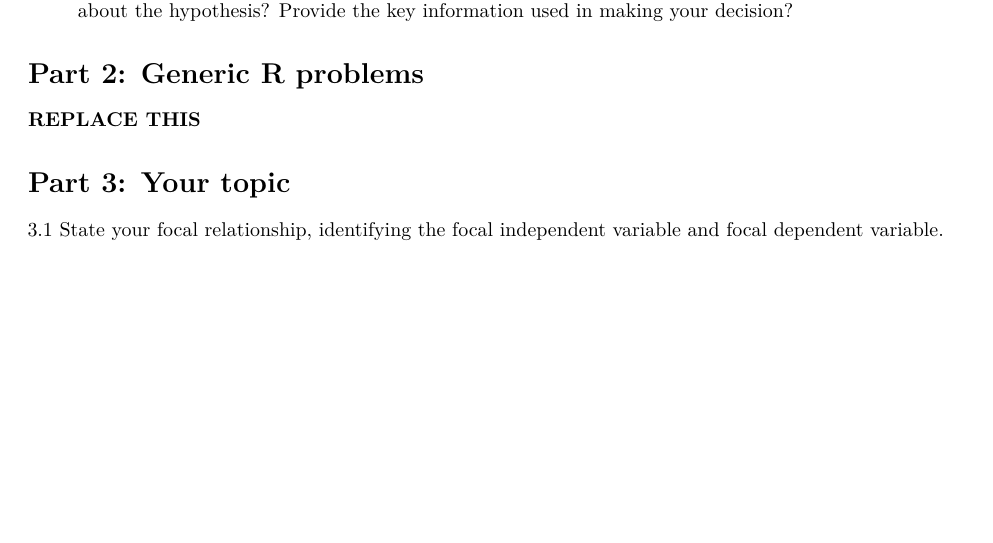
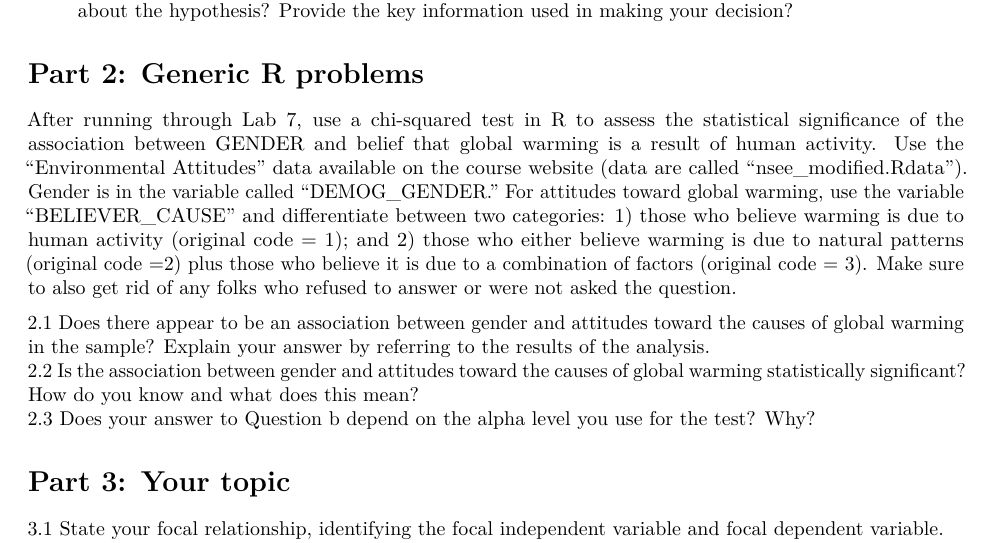
Before and after one commit to ikennedy240/intro_grad_stats, an R Markdown document (homework/HW4.Rmd): part of page 2 of 2, cut so that both start at the same text, the shorter picture padded with empty space. Rendered offline with R 4.5, knitr and Pandoc, then LaTeX, with nearby package versions.

Commit message:
re-fixed hw4

```diff
--- a/homework/HW4.Rmd
+++ b/homework/HW4.Rmd
@@ -52,7 +52,11 @@ e.	Are the sample data sufficient to reject the null hypothesis using a .01 conf
 f. If you doubled the count of cases in each of the cells of the table, would you reach the same decision about the hypothesis? Provide the key information used in making your decision?
 
 # Part 2: Generic R problems
-#### REPLACE THIS ####
+After running through Lab 7, use a chi-squared test in R to assess the statistical significance of the association between GENDER and belief that global warming is a result of human activity. Use the "Environmental Attitudes” data available on the course website (data are called "nsee_modified.Rdata"). Gender is in the variable called "DEMOG_GENDER." For attitudes toward global warming, use the variable "BELIEVER_CAUSE" and differentiate between two categories: 1) those who believe warming is due to human activity (original code = 1); and 2) those who either believe warming is due to natural patterns (original code =2) plus those who believe it is due to  a combination of factors (original code = 3). Make sure to also get rid of any folks who refused to answer or were not asked the question.
+
+2.1	Does there appear to be an association between gender and attitudes toward the causes of global warming in the sample? Explain your answer by referring to the results of the analysis.
+2.2	Is the association between gender and attitudes toward the causes of global warming statistically significant?  How do you know and what does this mean?
+2.3	Does your answer to Question b depend on the alpha level you use for the test? Why?
 
 
 # Part 3: Your topic
```
